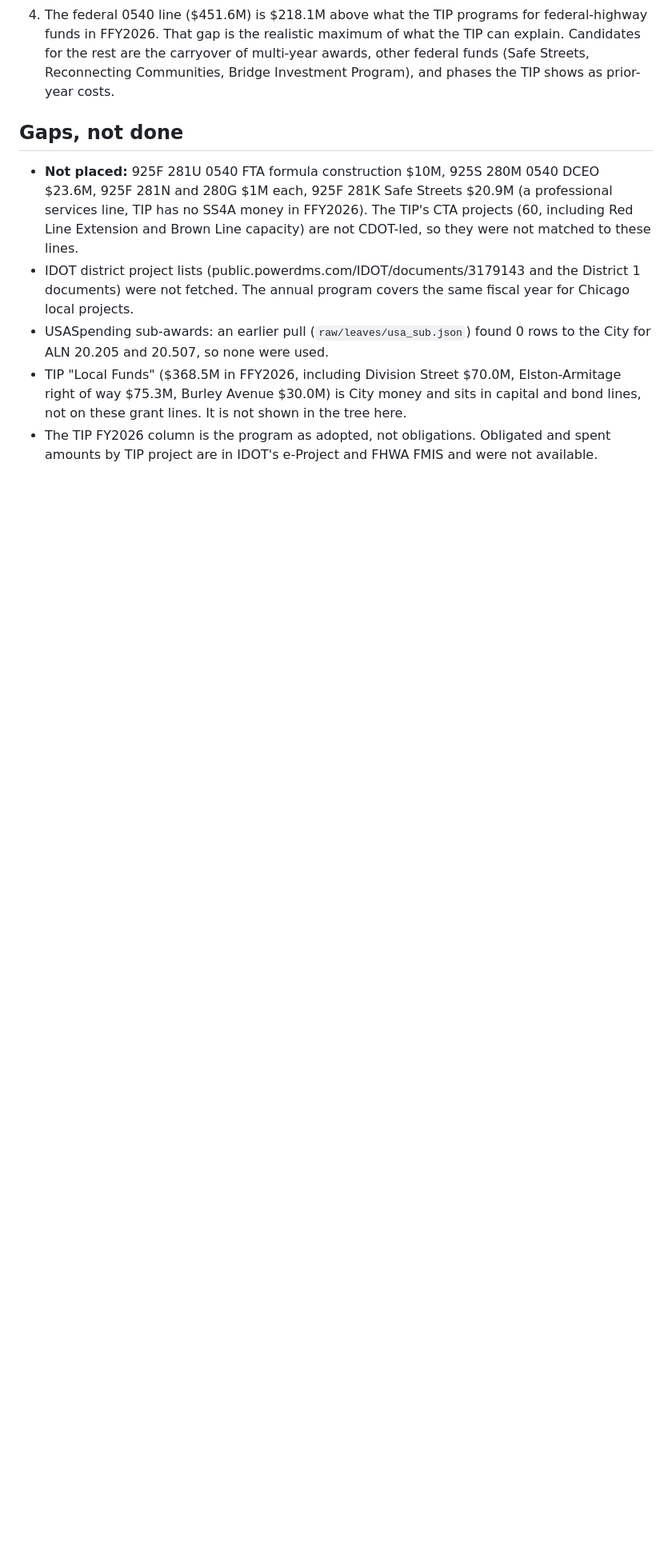
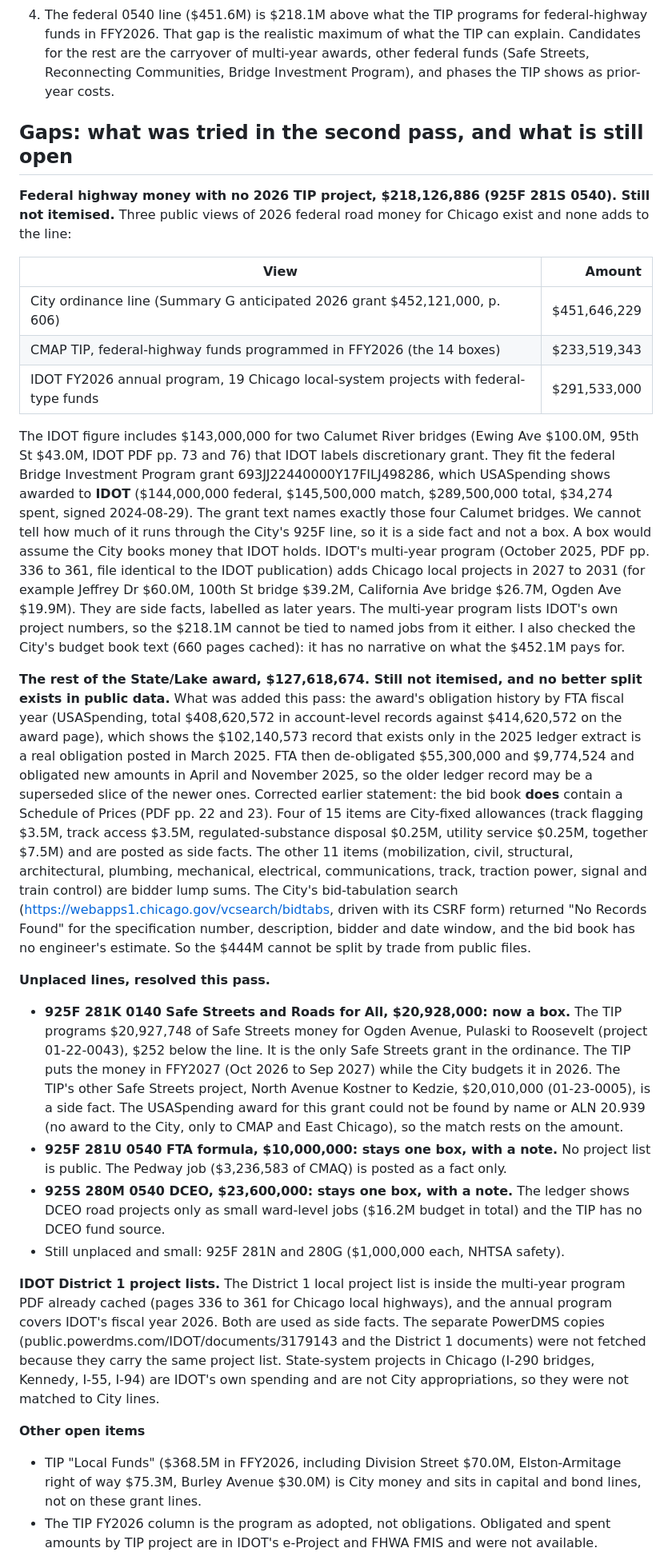
Before and after one commit to JkokGettys/chicagobudget, a Markdown page: research/cdot_projects.md, the part around one of its changes. Shown at 80% size. GitHub-like rendering; blank space fills up the shorter version.

Commit message:
research/cdot_projects.md: second pass on gaps (federal highway, State/Lake, Safe Streets, FTA, DCEO, IDOT lists)

```diff
--- a/research/cdot_projects.md
+++ b/research/cdot_projects.md
@@ -72,10 +72,28 @@ Duplicate-name caution: Columbus Ave GS11, Canal Street viaduct, Archer at Kento
 3. The TIP lists far more state-type money in FFY2026 ($200.7M) than the $117.4M state construction line. Only Calumet River Bridges ($112.2M, State Match, FFY2026) fits inside. The rest is a side fact. Matching is by fund type and could be wrong.
 4. The federal 0540 line ($451.6M) is $218.1M above what the TIP programs for federal-highway funds in FFY2026. That gap is the realistic maximum of what the TIP can explain. Candidates for the rest are the carryover of multi-year awards, other federal funds (Safe Streets, Reconnecting Communities, Bridge Investment Program), and phases the TIP shows as prior-year costs.
 
-## Gaps, not done
+## Gaps: what was tried in the second pass, and what is still open
 
-- **Not placed:** 925F 281U 0540 FTA formula construction $10M, 925S 280M 0540 DCEO $23.6M, 925F 281N and 280G $1M each, 925F 281K Safe Streets $20.9M (a professional services line, TIP has no SS4A money in FFY2026). The TIP's CTA projects (60, including Red Line Extension and Brown Line capacity) are not CDOT-led, so they were not matched to these lines.
-- IDOT district project lists (public.powerdms.com/IDOT/documents/3179143 and the District 1 documents) were not fetched. The annual program covers the same fiscal year for Chicago local projects.
-- USASpending sub-awards: an earlier pull (`raw/leaves/usa_sub.json`) found 0 rows to the City for ALN 20.205 and 20.507, so none were used.
-- TIP "Local Funds" ($368.5M in FFY2026, including Division Street $70.0M, Elston-Armitage right of way $75.3M, Burley Avenue $30.0M) is City money and sits in capital and bond lines, not on these grant lines. It is not shown in the tree here.
+**Federal highway money with no 2026 TIP project, $218,126,886 (925F 281S 0540). Still not itemised.** Three public views of 2026 federal road money for Chicago exist and none adds to the line:
+
+| View | Amount |
+|---|---:|
+| City ordinance line (Summary G anticipated 2026 grant $452,121,000, p. 606) | $451,646,229 |
+| CMAP TIP, federal-highway funds programmed in FFY2026 (the 14 boxes) | $233,519,343 |
+| IDOT FY2026 annual program, 19 Chicago local-system projects with federal-type funds | $291,533,000 |
+
+The IDOT figure includes $143,000,000 for two Calumet River bridges (Ewing Ave $100.0M, 95th St $43.0M, IDOT PDF pp. 73 and 76) that IDOT labels discretionary grant. They fit the federal Bridge Investment Program grant 693JJ22440000Y17FILJ498286, which USASpending shows awarded to **IDOT** ($144,000,000 federal, $145,500,000 match, $289,500,000 total, $34,274 spent, signed 2024-08-29). The grant text names exactly those four Calumet bridges. We cannot tell how much of it runs through the City's 925F line, so it is a side fact and not a box. A box would assume the City books money that IDOT holds. IDOT's multi-year program (October 2025, PDF pp. 336 to 361, file identical to the IDOT publication) adds Chicago local projects in 2027 to 2031 (for example Jeffrey Dr $60.0M, 100th St bridge $39.2M, California Ave bridge $26.7M, Ogden Ave $19.9M). They are side facts, labelled as later years. The multi-year program lists IDOT's own project numbers, so the $218.1M cannot be tied to named jobs from it either. I also checked the City's budget book text (660 pages cached): it has no narrative on what the $452.1M pays for.
+
+**The rest of the State/Lake award, $127,618,674. Still not itemised, and no better split exists in public data.** What was added this pass: the award's obligation history by FTA fiscal year (USASpending, total $408,620,572 in account-level records against $414,620,572 on the award page), which shows the $102,140,573 record that exists only in the 2025 ledger extract is a real obligation posted in March 2025. FTA then de-obligated $55,300,000 and $9,774,524 and obligated new amounts in April and November 2025, so the older ledger record may be a superseded slice of the newer ones. Corrected earlier statement: the bid book **does** contain a Schedule of Prices (PDF pp. 22 and 23). Four of 15 items are City-fixed allowances (track flagging $3.5M, track access $3.5M, regulated-substance disposal $0.25M, utility service $0.25M, together $7.5M) and are posted as side facts. The other 11 items (mobilization, civil, structural, architectural, plumbing, mechanical, electrical, communications, track, traction power, signal and train control) are bidder lump sums. The City's bid-tabulation search (https://webapps1.chicago.gov/vcsearch/bidtabs, driven with its CSRF form) returned "No Records Found" for the specification number, description, bidder and date window, and the bid book has no engineer's estimate. So the $444M cannot be split by trade from public files.
+
+**Unplaced lines, resolved this pass.**
+- **925F 281K 0140 Safe Streets and Roads for All, $20,928,000: now a box.** The TIP programs $20,927,748 of Safe Streets money for Ogden Avenue, Pulaski to Roosevelt (project 01-22-0043), $252 below the line. It is the only Safe Streets grant in the ordinance. The TIP puts the money in FFY2027 (Oct 2026 to Sep 2027) while the City budgets it in 2026. The TIP's other Safe Streets project, North Avenue Kostner to Kedzie, $20,010,000 (01-23-0005), is a side fact. The USASpending award for this grant could not be found by name or ALN 20.939 (no award to the City, only to CMAP and East Chicago), so the match rests on the amount.
+- **925F 281U 0540 FTA formula, $10,000,000: stays one box, with a note.** No project list is public. The Pedway job ($3,236,583 of CMAQ) is posted as a fact only.
+- **925S 280M 0540 DCEO, $23,600,000: stays one box, with a note.** The ledger shows DCEO road projects only as small ward-level jobs ($16.2M budget in total) and the TIP has no DCEO fund source.
+- Still unplaced and small: 925F 281N and 280G ($1,000,000 each, NHTSA safety).
+
+**IDOT District 1 project lists.** The District 1 local project list is inside the multi-year program PDF already cached (pages 336 to 361 for Chicago local highways), and the annual program covers IDOT's fiscal year 2026. Both are used as side facts. The separate PowerDMS copies (public.powerdms.com/IDOT/documents/3179143 and the District 1 documents) were not fetched because they carry the same project list. State-system projects in Chicago (I-290 bridges, Kennedy, I-55, I-94) are IDOT's own spending and are not City appropriations, so they were not matched to City lines.
+
+**Other open items**
+- TIP "Local Funds" ($368.5M in FFY2026, including Division Street $70.0M, Elston-Armitage right of way $75.3M, Burley Avenue $30.0M) is City money and sits in capital and bond lines, not on these grant lines.
 - The TIP FY2026 column is the program as adopted, not obligations. Obligated and spent amounts by TIP project are in IDOT's e-Project and FHWA FMIS and were not available.
```
Also changed, not shown: other parts of research/cdot_projects.md (+4 -2 lines).
